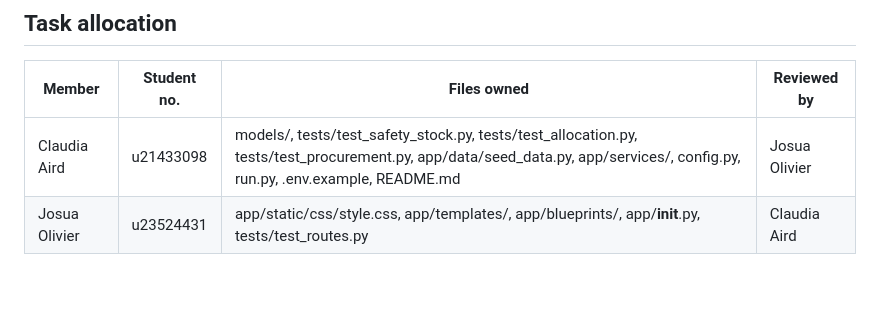
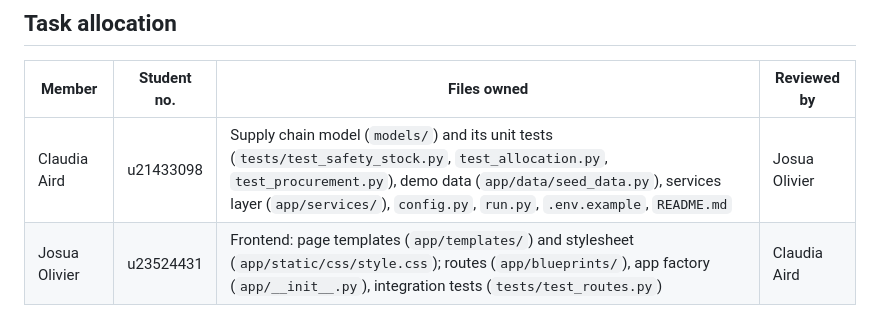
Before and after one commit to u21433098/u21433098-group25_smartstock_dashboard, a Markdown page: README.md, the part around the change. Rendered like a GitHub page; blank space fills up the shorter version.

Commit message:
Update task allocation details in README.md

```diff
--- a/README.md
+++ b/README.md
@@ -197,5 +197,5 @@ In this lean version the tables are Python dictionaries in `app/data/seed_data.p
 
 | Member | Student no. | Files owned | Reviewed by |
 |---|---|---|---|
-| Claudia Aird | u21433098 | models/, tests/test_safety_stock.py, tests/test_allocation.py, tests/test_procurement.py, app/data/seed_data.py, app/services/, config.py, run.py, .env.example, README.md| Josua Olivier |
-| Josua Olivier | u23524431 | app/static/css/style.css, app/templates/, app/blueprints/, app/__init__.py, tests/test_routes.py | Claudia Aird |
+| Claudia Aird | u21433098 | Supply chain model (`models/`) and its unit tests (`tests/test_safety_stock.py`, `test_allocation.py`, `test_procurement.py`), demo data (`app/data/seed_data.py`), services layer (`app/services/`), `config.py`, `run.py`, `.env.example`, `README.md` | Josua Olivier |
+| Josua Olivier | u23524431 | Frontend: page templates (`app/templates/`) and stylesheet (`app/static/css/style.css`); routes (`app/blueprints/`), app factory (`app/__init__.py`), integration tests (`tests/test_routes.py`) | Claudia Aird |
```
